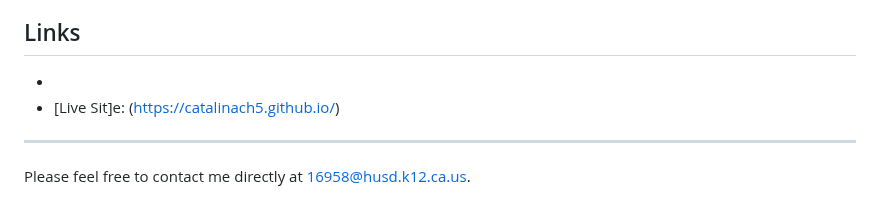
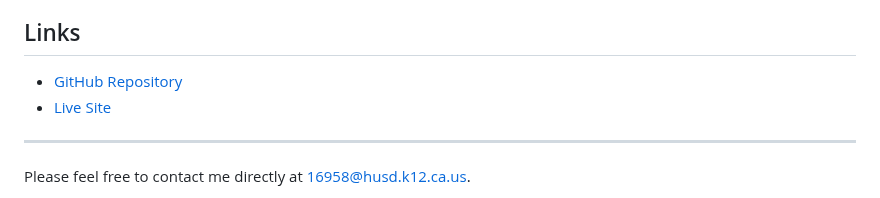
Before and after one commit to CatalinaCh5/CatalinaCh5.Github.io, a Markdown page: README.md, the part around the change. GitHub-like rendering.

```diff
--- a/README.md
+++ b/README.md
@@ -34,8 +34,8 @@ A random poem and quote generator created with JavaScript, allowing users to cyc
 
 ## Links
 
-- [GitHub Repository]: (https://github.com/CatalinaCh5/CatalinaCh5.Github.io)
-- [Live Sit]e: (https://catalinach5.github.io/)
+- [GitHub Repository](https://github.com/CatalinaCh5/CatalinaCh5.Github.io)
+- [Live Site](https://catalinach5.github.io/)
 
 ---
 
```
